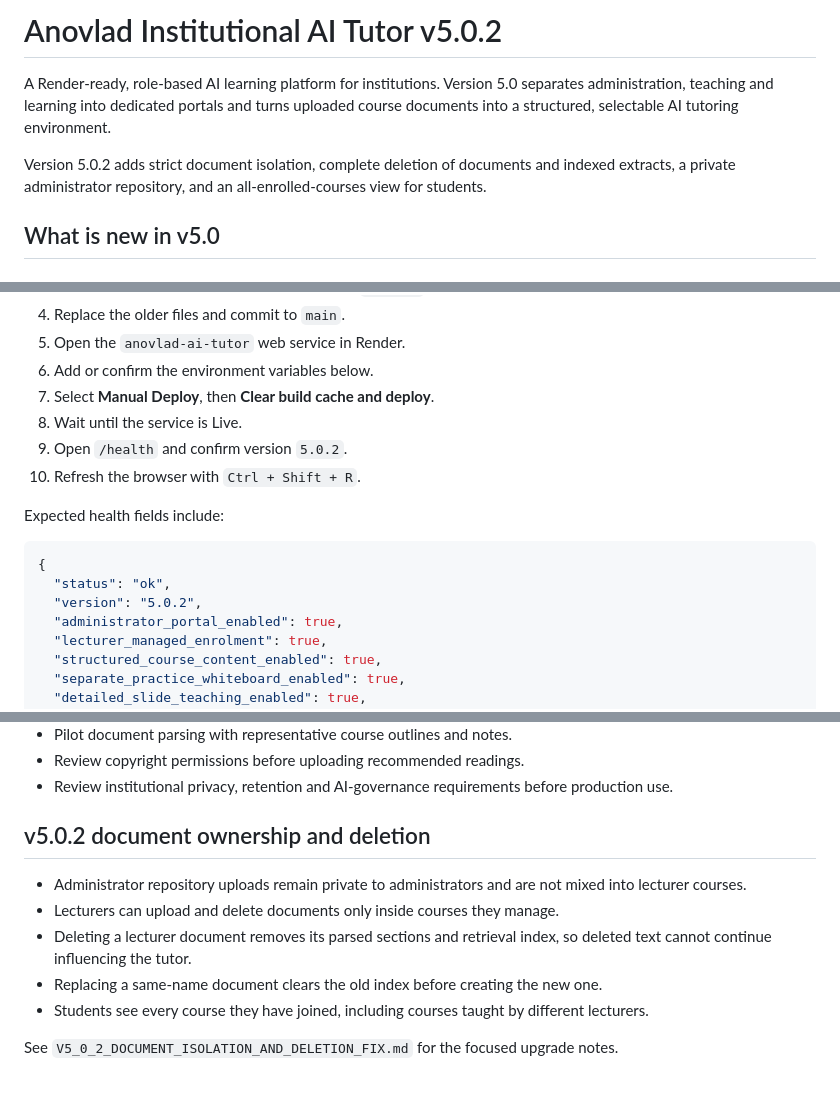
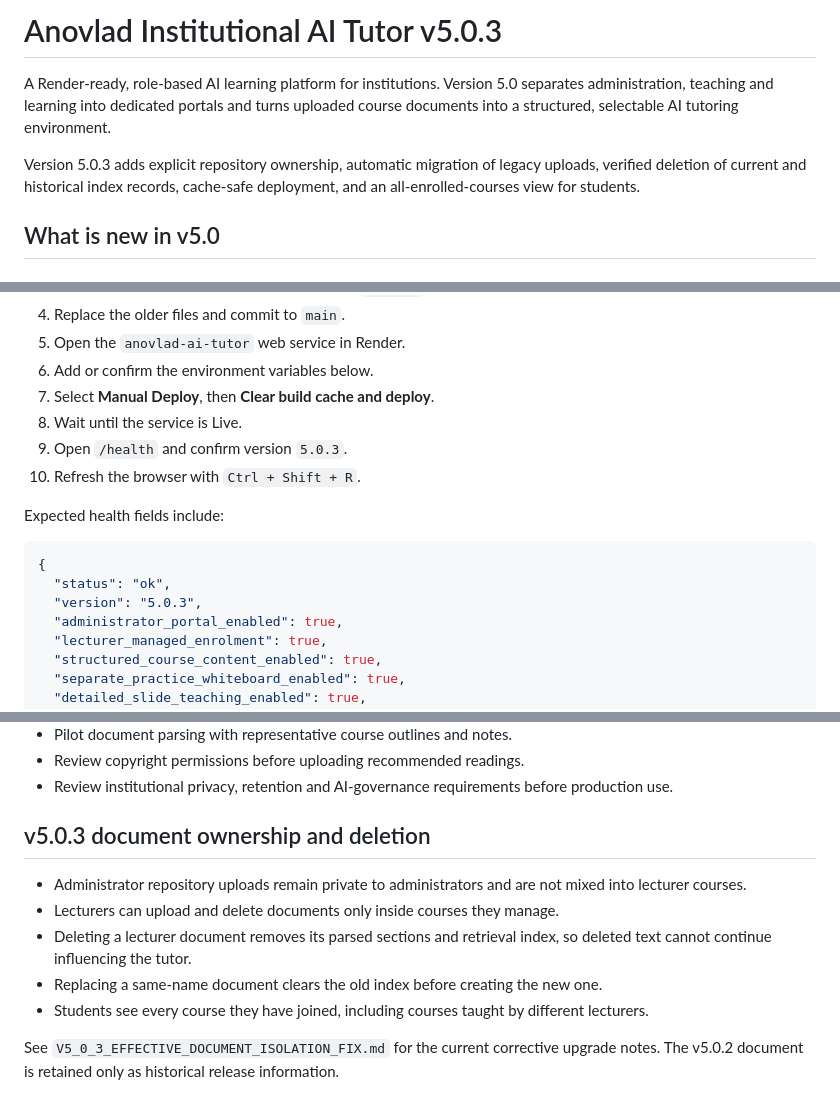
Before and after one commit to yawanokye/AITutor, a Markdown page: README.md, 3 parts joined by grey strips. Rendered like a GitHub page.

````diff
--- a/README.md
+++ b/README.md
@@ -1,8 +1,8 @@
-# Anovlad Institutional AI Tutor v5.0.2
+# Anovlad Institutional AI Tutor v5.0.3
 
 A Render-ready, role-based AI learning platform for institutions. Version 5.0 separates administration, teaching and learning into dedicated portals and turns uploaded course documents into a structured, selectable AI tutoring environment.
 
-Version 5.0.2 adds strict document isolation, complete deletion of documents and indexed extracts, a private administrator repository, and an all-enrolled-courses view for students.
+Version 5.0.3 adds explicit repository ownership, automatic migration of legacy uploads, verified deletion of current and historical index records, cache-safe deployment, and an all-enrolled-courses view for students.
 
 ## What is new in v5.0
 
@@ -193,7 +193,7 @@ This release uses the existing Render PostgreSQL database. It does not create a
 6. Add or confirm the environment variables below.
 7. Select **Manual Deploy**, then **Clear build cache and deploy**.
 8. Wait until the service is Live.
-9. Open `/health` and confirm version `5.0.2`.
+9. Open `/health` and confirm version `5.0.3`.
 10. Refresh the browser with `Ctrl + Shift + R`.
 
 Expected health fields include:
@@ -201,7 +201,7 @@ Expected health fields include:
 ```json
 {
   "status": "ok",
-  "version": "5.0.2",
+  "version": "5.0.3",
   "administrator_portal_enabled": true,
   "lecturer_managed_enrolment": true,
   "structured_course_content_enabled": true,
@@ -385,7 +385,7 @@ The supplied release passes 29 automated tests. External DeepSeek, OpenAI and op
 - Review institutional privacy, retention and AI-governance requirements before production use.
 
 
-## v5.0.2 document ownership and deletion
+## v5.0.3 document ownership and deletion
 
 - Administrator repository uploads remain private to administrators and are not mixed into lecturer courses.
 - Lecturers can upload and delete documents only inside courses they manage.
@@ -393,4 +393,4 @@ The supplied release passes 29 automated tests. External DeepSeek, OpenAI and op
 - Replacing a same-name document clears the old index before creating the new one.
 - Students see every course they have joined, including courses taught by different lecturers.
 
-See `V5_0_2_DOCUMENT_ISOLATION_AND_DELETION_FIX.md` for the focused upgrade notes.
+See `V5_0_3_EFFECTIVE_DOCUMENT_ISOLATION_FIX.md` for the current corrective upgrade notes. The v5.0.2 document is retained only as historical release information.
````
Also changed, not shown: other parts of README.md (+1 -1 lines), DEPLOYMENT_CHECKLIST.md (+11 -1 lines), V5_0_3_EFFECTIVE_DOCUMENT_ISOLATION_FIX.md (added, +59 -0 lines).
